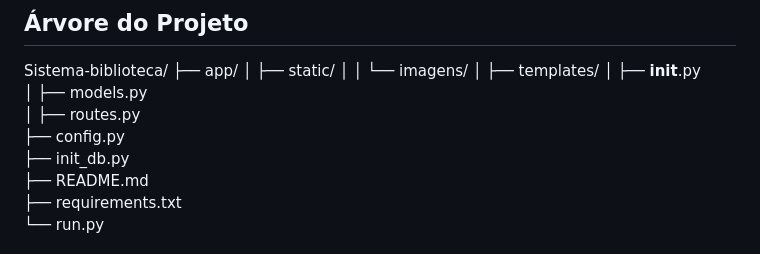
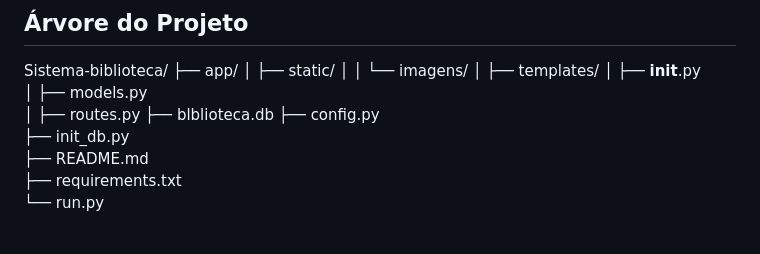
Before and after one commit to Henri-que/projeto-Integrador-Transdisciplinar-em-Sistemas-de-Informa-o-II, a Markdown page: README.md, the part around the change. Drawn GitHub-style.

```diff
--- a/README.md
+++ b/README.md
@@ -14,6 +14,7 @@ Sistema-biblioteca/
 │   ├── __init__.py
 │   ├── models.py
 │   ├── routes.py
+├── blblioteca.db
 ├── config.py
 ├── init_db.py
 ├── README.md
```
